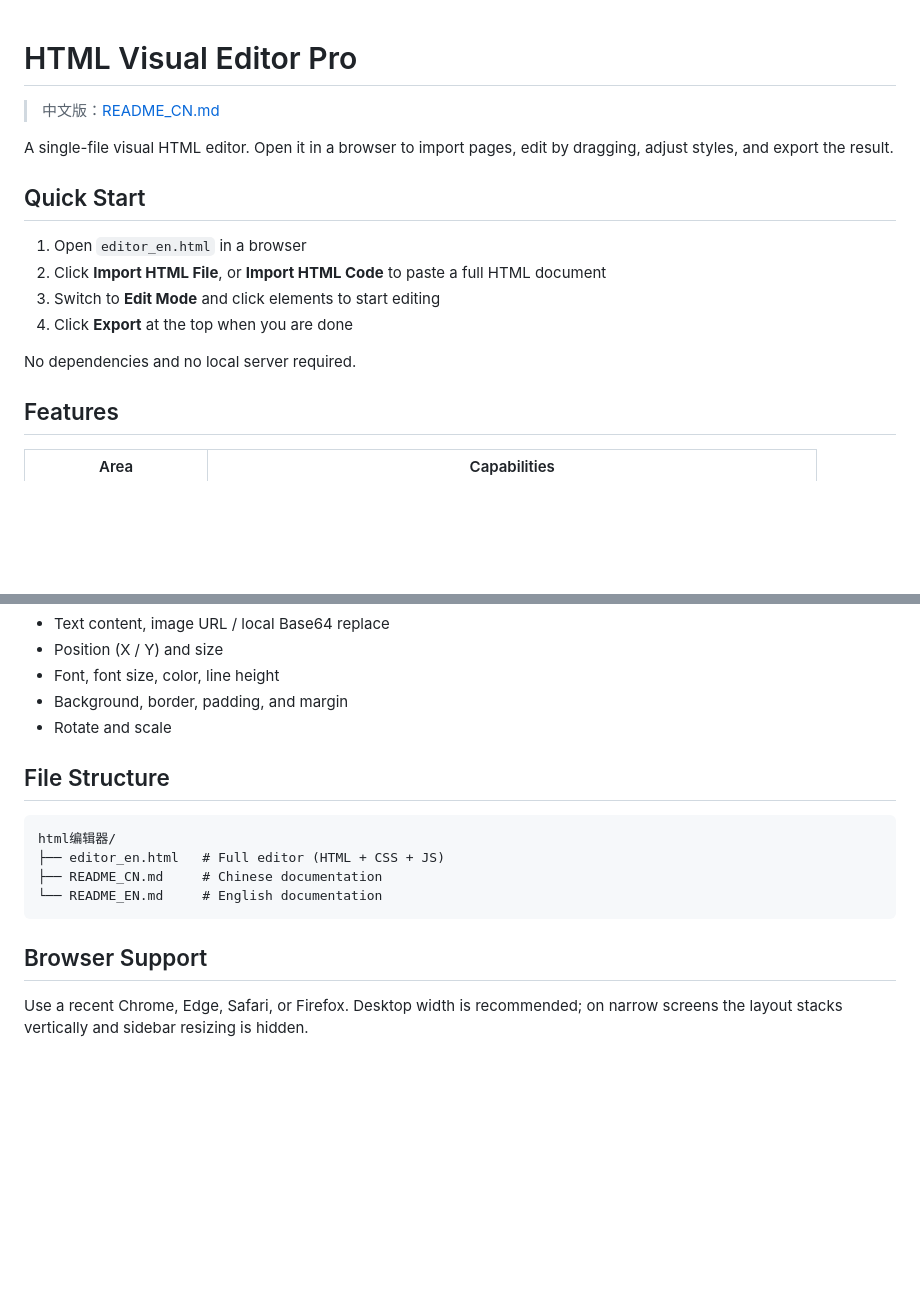
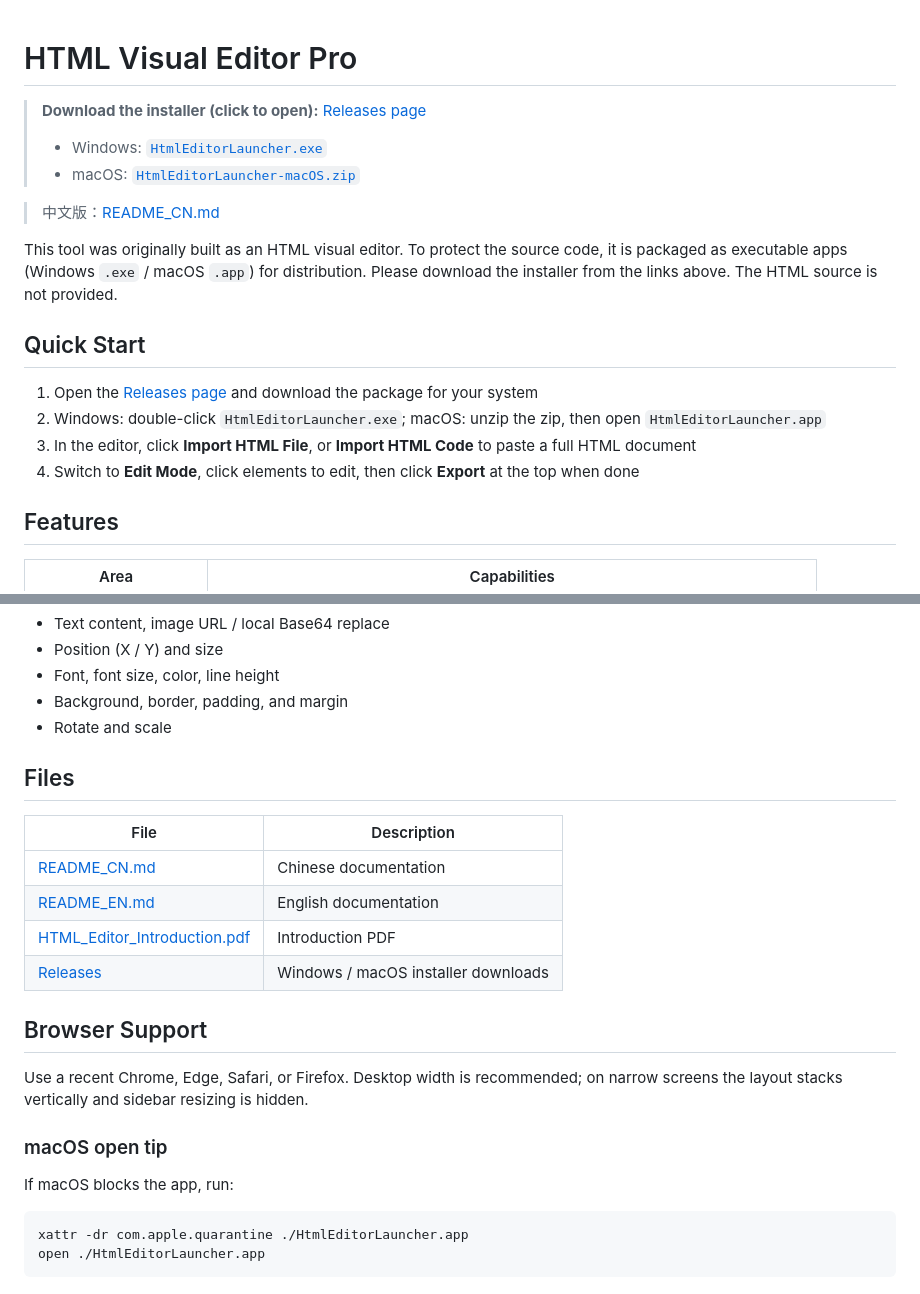
Before and after one commit to ddkaiyi/HTML-Visual-Editor, a Markdown page: README_EN.md, 2 parts joined by grey strips. Drawn GitHub-style; blank space fills up the shorter version.

Commit message:
Add download links and packaging note to READMEs.
Point users to Releases first and clarify the HTML source is protected as EXE/App.

Co-authored-by: Cursor <cursoragent@cursor.com>

````diff
--- a/README_EN.md
+++ b/README_EN.md
@@ -1,17 +1,19 @@
 # HTML Visual Editor Pro
+
+> **Download the installer (click to open):** [Releases page](https://github.com/ddkaiyi/HTML-Visual-Editor/releases/tag/v1.0.0)
+> - Windows: [`HtmlEditorLauncher.exe`](https://github.com/ddkaiyi/HTML-Visual-Editor/releases/download/v1.0.0/HtmlEditorLauncher.exe)
+> - macOS: [`HtmlEditorLauncher-macOS.zip`](https://github.com/ddkaiyi/HTML-Visual-Editor/releases/download/v1.0.0/HtmlEditorLauncher-macOS.zip)
 
 > 中文版：[README_CN.md](./README_CN.md)
 
-A single-file visual HTML editor. Open it in a browser to import pages, edit by dragging, adjust styles, and export the result.
+This tool was originally built as an HTML visual editor. To protect the source code, it is packaged as executable apps (Windows `.exe` / macOS `.app`) for distribution. Please download the installer from the links above. The HTML source is not provided.
 
 ## Quick Start
 
-1. Open `editor_en.html` in a browser
-2. Click **Import HTML File**, or **Import HTML Code** to paste a full HTML document
-3. Switch to **Edit Mode** and click elements to start editing
-4. Click **Export** at the top when you are done
-
-No dependencies and no local server required.
+1. Open the [Releases page](https://github.com/ddkaiyi/HTML-Visual-Editor/releases/tag/v1.0.0) and download the package for your system
+2. Windows: double-click `HtmlEditorLauncher.exe`; macOS: unzip the zip, then open `HtmlEditorLauncher.app`
+3. In the editor, click **Import HTML File**, or **Import HTML Code** to paste a full HTML document
+4. Switch to **Edit Mode**, click elements to edit, then click **Export** at the top when done
 
 ## Features
 
@@ -105,15 +107,24 @@ After importing a file, click **Show Properties** to open the right panel. You c
 - Background, border, padding, and margin
 - Rotate and scale
 
-## File Structure
+## Files
 
-```text
-html编辑器/
-├── editor_en.html   # Full editor (HTML + CSS + JS)
-├── README_CN.md     # Chinese documentation
-└── README_EN.md     # English documentation
-```
+| File | Description |
+| --- | --- |
+| [README_CN.md](./README_CN.md) | Chinese documentation |
+| [README_EN.md](./README_EN.md) | English documentation |
+| [HTML_Editor_Introduction.pdf](./HTML_Editor_Introduction.pdf) | Introduction PDF |
+| [Releases](https://github.com/ddkaiyi/HTML-Visual-Editor/releases/tag/v1.0.0) | Windows / macOS installer downloads |
 
 ## Browser Support
 
 Use a recent Chrome, Edge, Safari, or Firefox. Desktop width is recommended; on narrow screens the layout stacks vertically and sidebar resizing is hidden.
+
+### macOS open tip
+
+If macOS blocks the app, run:
+
+```bash
+xattr -dr com.apple.quarantine ./HtmlEditorLauncher.app
+open ./HtmlEditorLauncher.app
+```
````
Also changed, not shown: README_CN.md (+25 -14 lines).
